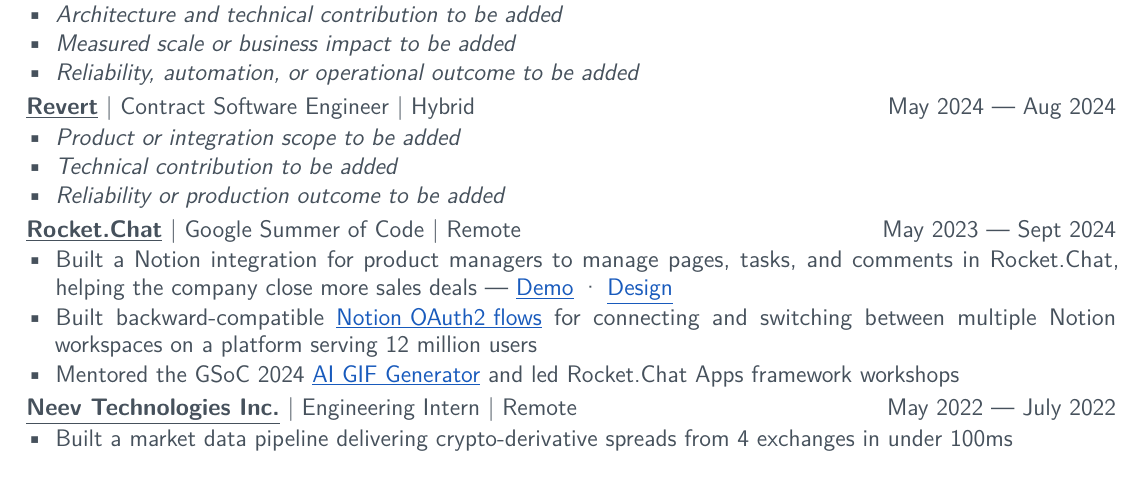
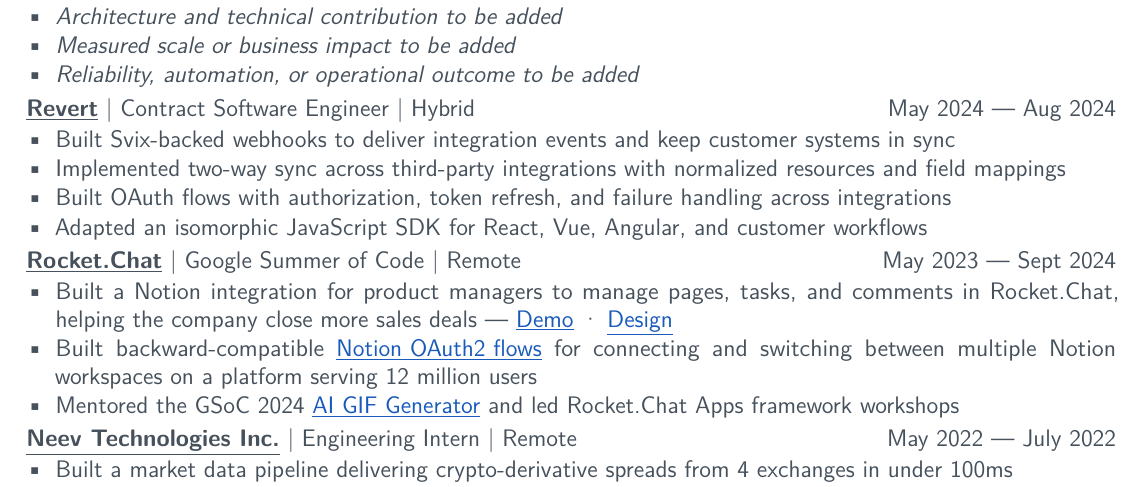
Before and after one commit to Nabhag8848/resume, a LaTeX CV (resume.tex): part of the page before the commit and part of page 1 of 2 after it, cut so that both start at the same text. Compiled offline with pdfLaTeX.

Commit message:
Add Revert integration engineering bullets

```diff
--- a/resume.tex
+++ b/resume.tex
@@ -88,9 +88,10 @@
   \textbf{\underline{Revert}} \textbar\ Contract Software Engineer \textbar\ Hybrid & May 2024 — Aug 2024 \\
 \end{tabularx}
 \begin{itemize}
-  \item \textit{Product or integration scope to be added}
-  \item \textit{Technical contribution to be added}
-  \item \textit{Reliability or production outcome to be added}
+  \item Built Svix-backed webhooks to deliver integration events and keep customer systems in sync
+  \item Implemented two-way sync across third-party integrations with normalized resources and field mappings
+  \item Built OAuth flows with authorization, token refresh, and failure handling across integrations
+  \item Adapted an isomorphic JavaScript SDK for React, Vue, Angular, and customer workflows
 \end{itemize}
 
 \vspace{2pt}
```
